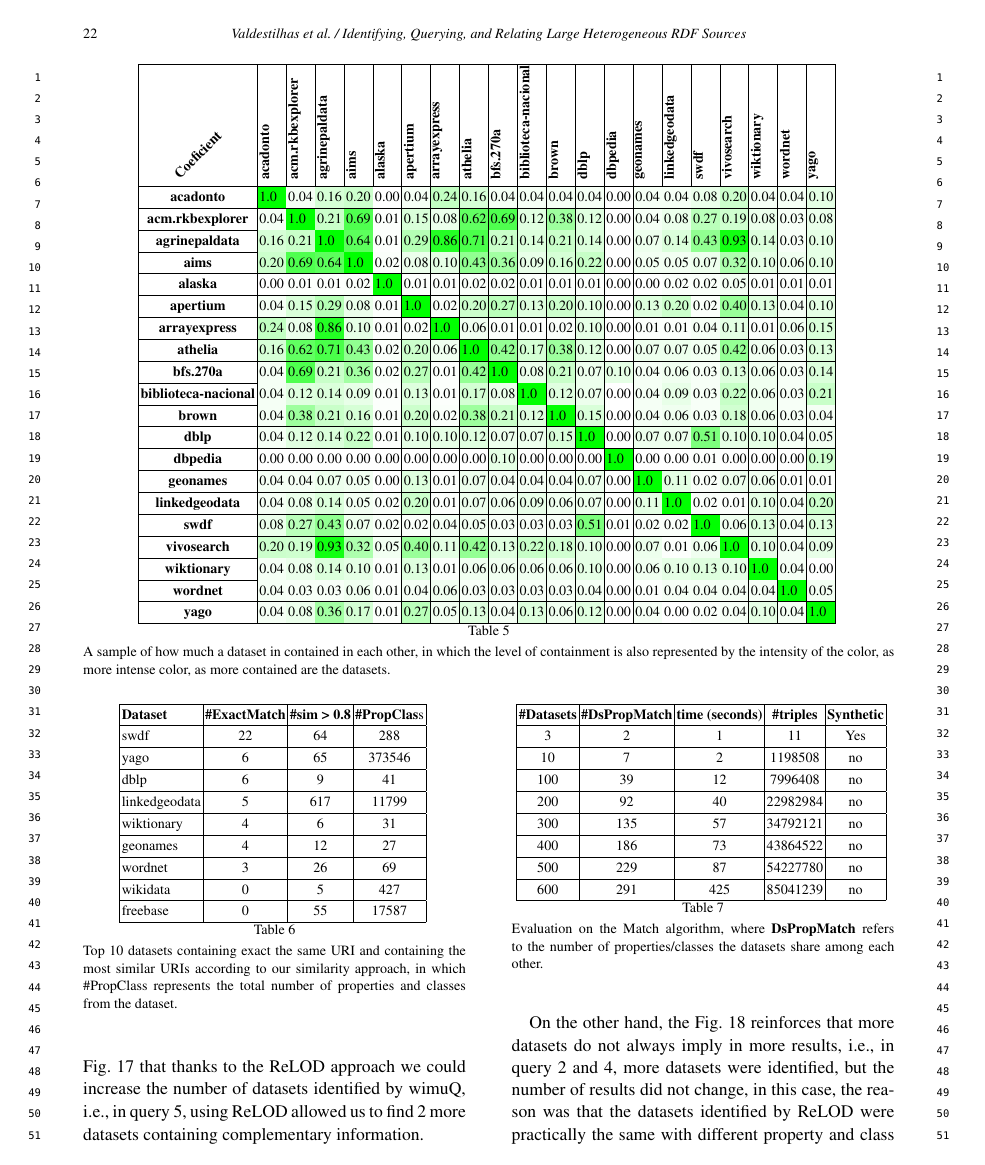
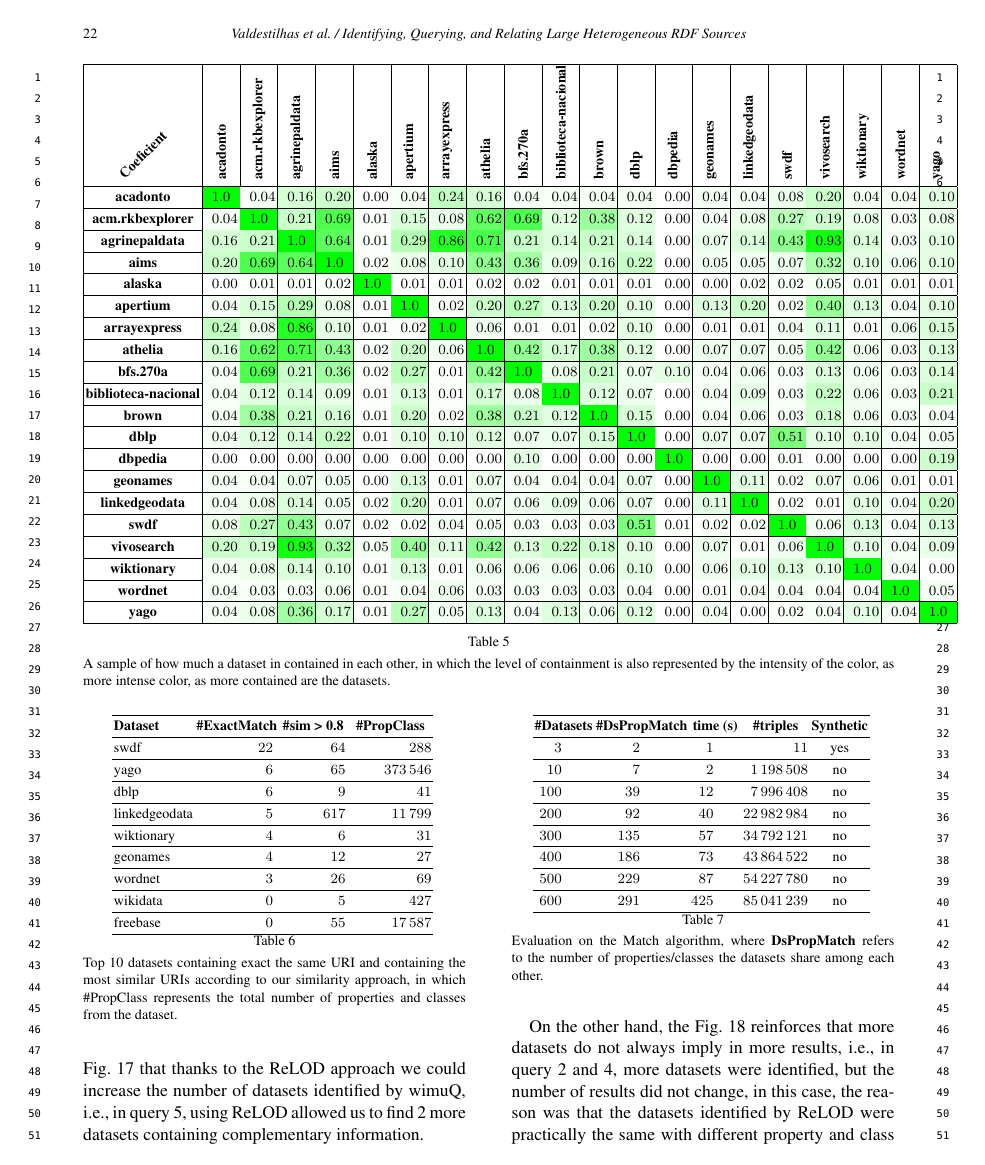
Before and after one commit to firmao/SWJ_LOD-relation-index, a LaTeX document (Main.tex): page 22 of 26. Compiled offline with pdfLaTeX; a missing font is replaced by an installed copy or a similar font.

Commit message:
Use siunitx S columns.

```diff
--- a/Main.tex
+++ b/Main.tex
@@ -39,6 +39,8 @@
 \usepackage{xcolor}
 \usepackage{mdframed}
 \usepackage{siunitx}
+\sisetup{group-minimum-digits=4}
+%\usepackage[tight-spacing=true]{siunitx}
 \DeclareSIUnit{\nothing}{\relax}
 \usepackage{listings}
 \usepackage{csquotes}
@@ -1034,7 +1037,7 @@
 \end{table*}
 
 \begin{table*}[htb]
-\begin{tabular}{|c|l|l|l|l|l|l|l|l|l|l|l|l|l|l|l|l|l|l|l|l|}
+\begin{tabular}{|c|S|S|S|S|S|S|S|S|S|S|S|S|S|S|S|S|S|S|S|S|}
 \hline
 \textbf{\rotatebox{45}{Coeficient}} & \textbf{\rotatebox{90}{acadonto}} & \textbf{\rotatebox{90}{acm.rkbexplorer}} & \textbf{\rotatebox{90}{agrinepaldata}} & \textbf{\rotatebox{90}{aims}} & \textbf{\rotatebox{90}{alaska}} & \textbf{\rotatebox{90}{apertium}} & \textbf{\rotatebox{90}{arrayexpress}} & \textbf{\rotatebox{90}{athelia}} & \textbf{\rotatebox{90}{bfs.270a}} & \textbf{\rotatebox{90}{biblioteca-nacional}} & \textbf{\rotatebox{90}{brown}} & \textbf{\rotatebox{90}{dblp}} & \textbf{\rotatebox{90}{dbpedia}} & \textbf{\rotatebox{90}{geonames}} & \textbf{\rotatebox{90}{linkedgeodata}} & \textbf{\rotatebox{90}{swdf}} & \textbf{\rotatebox{90}{vivosearch}} & \textbf{\rotatebox{90}{wiktionary}} & \textbf{\rotatebox{90}{wordnet}} & \textbf{\rotatebox{90}{yago}} \\ \hline
 \textbf{acadonto} & \cellcolor{green!100.0}1.0 & \cellcolor{green!4.0}0.04 & \cellcolor{green!16.0}0.16 & \cellcolor{green!20.0}0.20 & \cellcolor{green!0.0}0.00 & \cellcolor{green!4.0}0.04 & \cellcolor{green!24.0}0.24 & \cellcolor{green!16.0}0.16 & \cellcolor{green!4.0}0.04 & \cellcolor{green!4.0}0.04 & \cellcolor{green!4.0}0.04 & \cellcolor{green!4.0}0.04 & \cellcolor{green!0.0}0.00 & \cellcolor{green!4.0}0.04 & \cellcolor{green!4.0}0.04 & \cellcolor{green!8.0}0.08 & \cellcolor{green!20.0}0.20 & \cellcolor{green!4.0}0.04 & \cellcolor{green!4.0}0.04 & \cellcolor{green!10.0}0.10 \\ \hline
@@ -1064,8 +1067,8 @@
 
 \begin{table}[htb]
 \centering
-\begin{tabular}{|l|c|c|c|} \hline
-\textbf{Dataset} & \textbf{\#ExactMatch} & \textbf{\#sim > 0.8} & \textbf{\#PropClas}s \\  \hline
+\begin{tabular}{lS[table-format=9.0]S[table-format=8.0]S[table-format=10.0]} \hline
+\textbf{Dataset} & \textbf{\#ExactMatch} & \textbf{\#sim > 0.8} & \textbf{\#PropClass} \\  \hline
 swdf & 22 & 64 & 288 \\ \hline
 yago & 6 & 65 & 373546 \\ \hline
 dblp & 6 & 9 & 41 \\ \hline
@@ -1140,9 +1143,9 @@
 
 \begin{table}[htb]
     \centering
-    \begin{tabular}{|c|c|c|c|c|} \hline
-    \textbf{\#Datasets} & \textbf{\#DsPropMatch} & \textbf{time (seconds)} & \textbf{\#triples} & \textbf{Synthetic} \\ \hline
-    3 & 2 & 1 & 11 & Yes \\ \hline
+    \begin{tabular}{SSSS[table-format=8.0]c} \hline
+    \textbf{\#Datasets} & \textbf{\#DsPropMatch} & \textbf{time (s)} & \textbf{\#triples} & \textbf{Synthetic} \\ \hline
+    3 & 2 & 1 & 11 & yes \\ \hline
     10 & 7 & 2 & 1198508 & no \\ \hline
     100 & 39 & 12 & 7996408 & no \\ \hline
     200 & 92 & 40 & 22982984 & no \\ \hline
```
Also changed, not shown: Main.tex (21 more changed lines).
